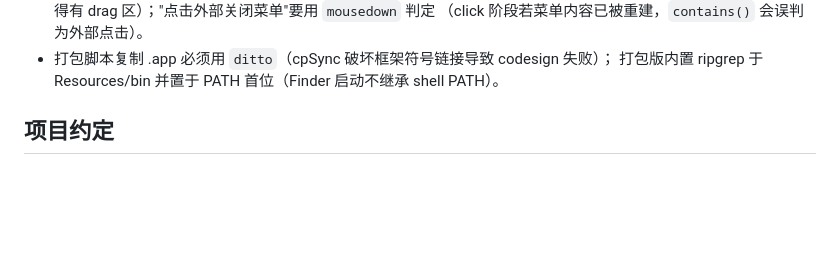
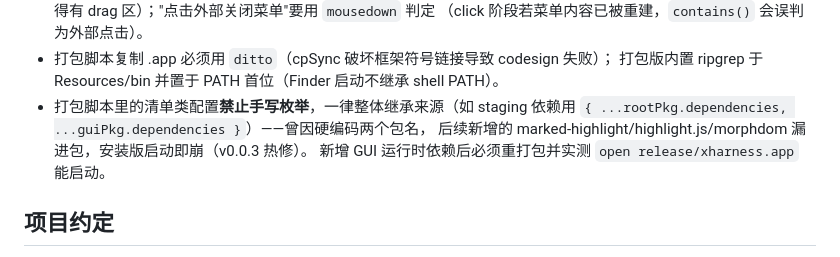
Before and after one commit to linearuncle/xharness, a Markdown page: AGENTS.md, the part around the change. Rendered like a GitHub page; blank space fills up the shorter version.

Commit message:
AGENTS.md 记录打包依赖清单教训：清单类配置禁止手写枚举、一律整体继承来源；新增 GUI 依赖后须重打包实测启动
Co-Authored-By: Claude Fable 5 <noreply@anthropic.com>

```diff
--- a/AGENTS.md
+++ b/AGENTS.md
@@ -96,6 +96,10 @@ tool_use/tool_result 配对中间则**向旧侧扩窗**（宁多保留不拆对
   （click 阶段若菜单内容已被重建，`contains()` 会误判为外部点击）。
 - 打包脚本复制 .app 必须用 `ditto`（cpSync 破坏框架符号链接导致 codesign 失败）；
   打包版内置 ripgrep 于 Resources/bin 并置于 PATH 首位（Finder 启动不继承 shell PATH）。
+- 打包脚本里的清单类配置**禁止手写枚举**，一律整体继承来源（如 staging 依赖用
+  `{ ...rootPkg.dependencies, ...guiPkg.dependencies }`）——曾因硬编码两个包名，
+  后续新增的 marked-highlight/highlight.js/morphdom 漏进包，安装版启动即崩（v0.0.3 热修）。
+  新增 GUI 运行时依赖后必须重打包并实测 `open release/xharness.app` 能启动。
 
 ## 项目约定
 
```
